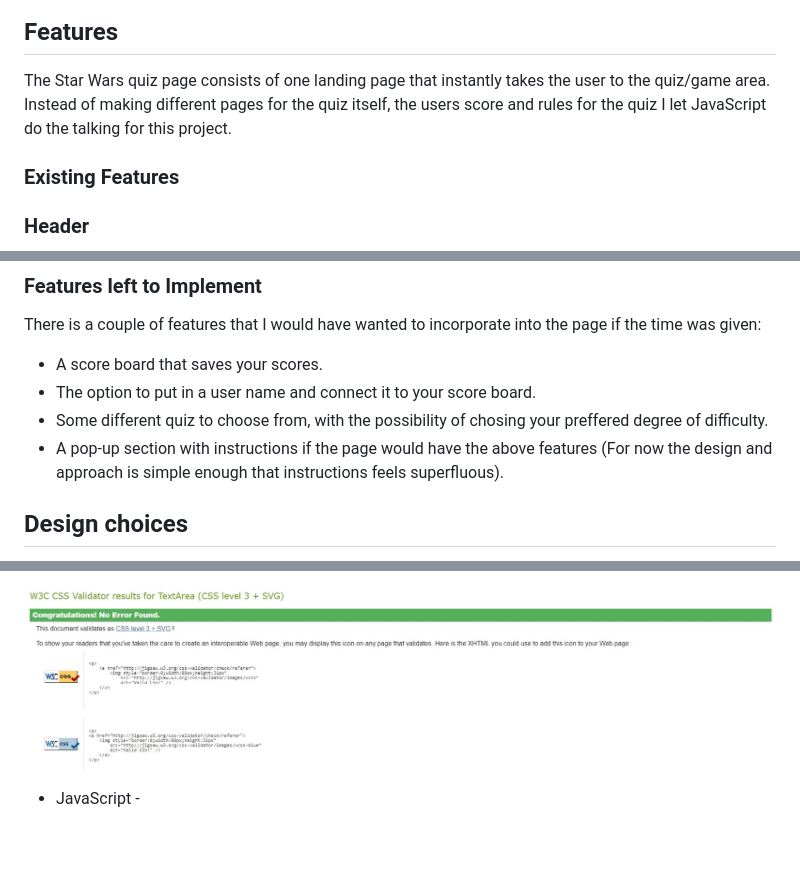
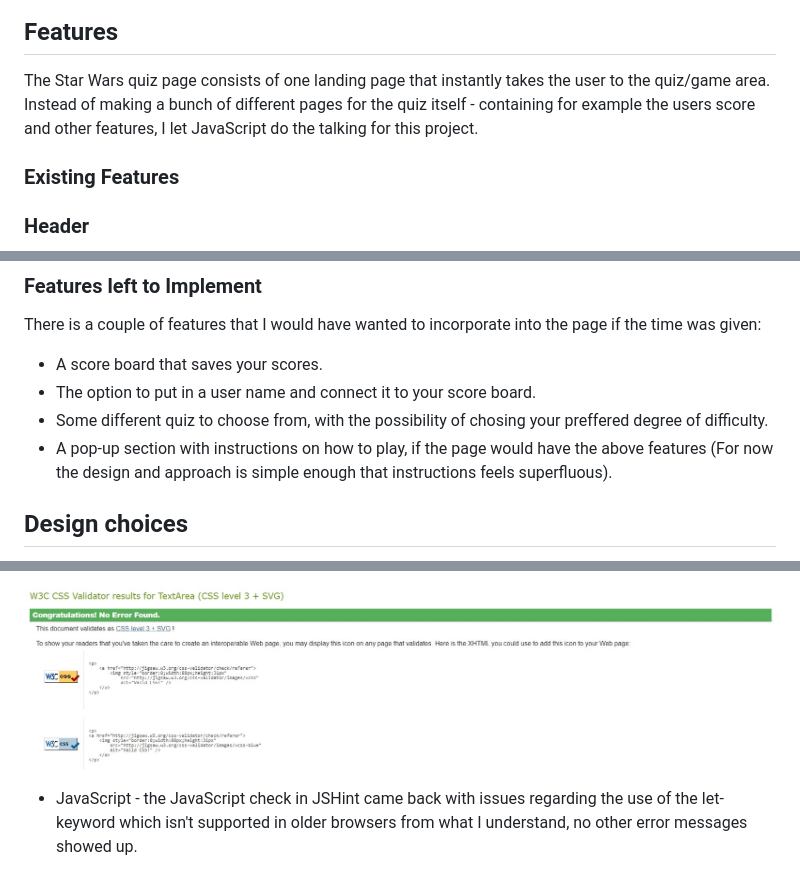
Before and after one commit to sofiawallq/star-wars-quiz, a Markdown page: README.md, 3 parts joined by grey strips. Drawn GitHub-style; blank space fills up the shorter version.

```diff
--- a/README.md
+++ b/README.md
@@ -5,7 +5,7 @@ As the headline suggests, this page is all about Star Wars. It features a quiz w
 ![printscreen responsive design](assets/images_readme/responsive_design.jpg)
 
 ## Features
-The Star Wars quiz page consists of one landing page that instantly takes the user to the quiz/game area. Instead of making different pages for the quiz itself, the users score and rules for the quiz I let JavaScript do the talking for this project.
+The Star Wars quiz page consists of one landing page that instantly takes the user to the quiz/game area. Instead of making a bunch of different pages for the quiz itself - containing for example the users score and other features, I let JavaScript do the talking for this project.
 
 ### Existing Features
 
@@ -42,7 +43,7 @@ There is a couple of features that I would have wanted to incorporate into the p
 - A score board that saves your scores.
 - The option to put in a user name and connect it to your score board.
 - Some different quiz to choose from, with the possibility of chosing your preffered degree of difficulty.
-- A pop-up section with instructions if the page would have the above features (For now the design and approach is simple enough that instructions feels superfluous).
+- A pop-up section with instructions on how to play, if the page would have the above features (For now the design and approach is simple enough that instructions feels superfluous).
 
 
 ## Design choices
@@ -72,7 +73,7 @@ There is a couple of features that I would have wanted to incorporate into the p
 
 ![printscreen css validator](assets/images_readme/css_validator.jpg)
 
-- JavaScript -
+- JavaScript - the JavaScript check in JSHint came back with issues regarding the use of the let-keyword which isn't supported in older browsers from what I understand, no other error messages showed up.
 
 ![printscreen javascript validator](assets/images_readme/javascript_validator.jpg)
 
```
Also changed, not shown: other parts of README.md (+8 -6 lines), assets/images_readme/image_feature.jpg (added).
